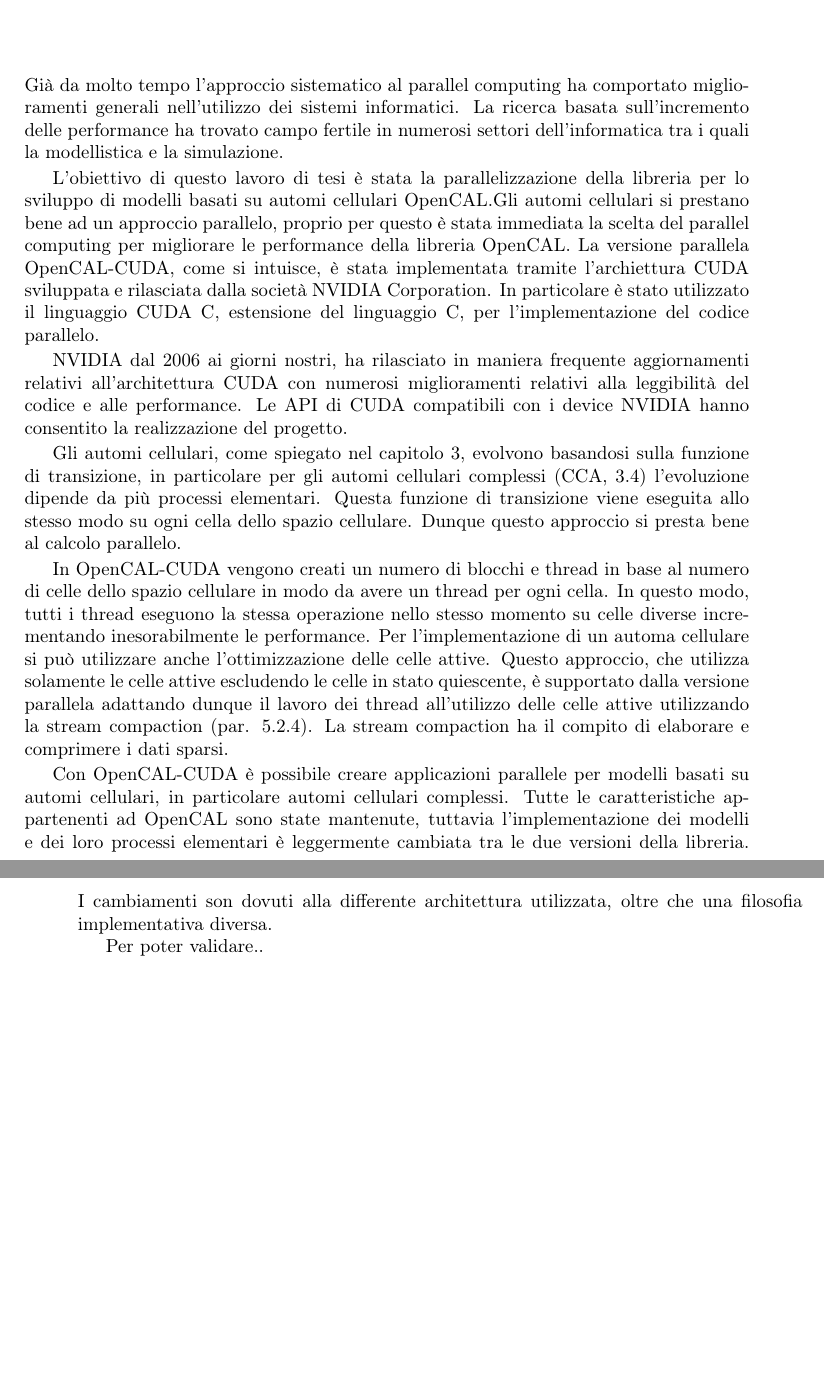
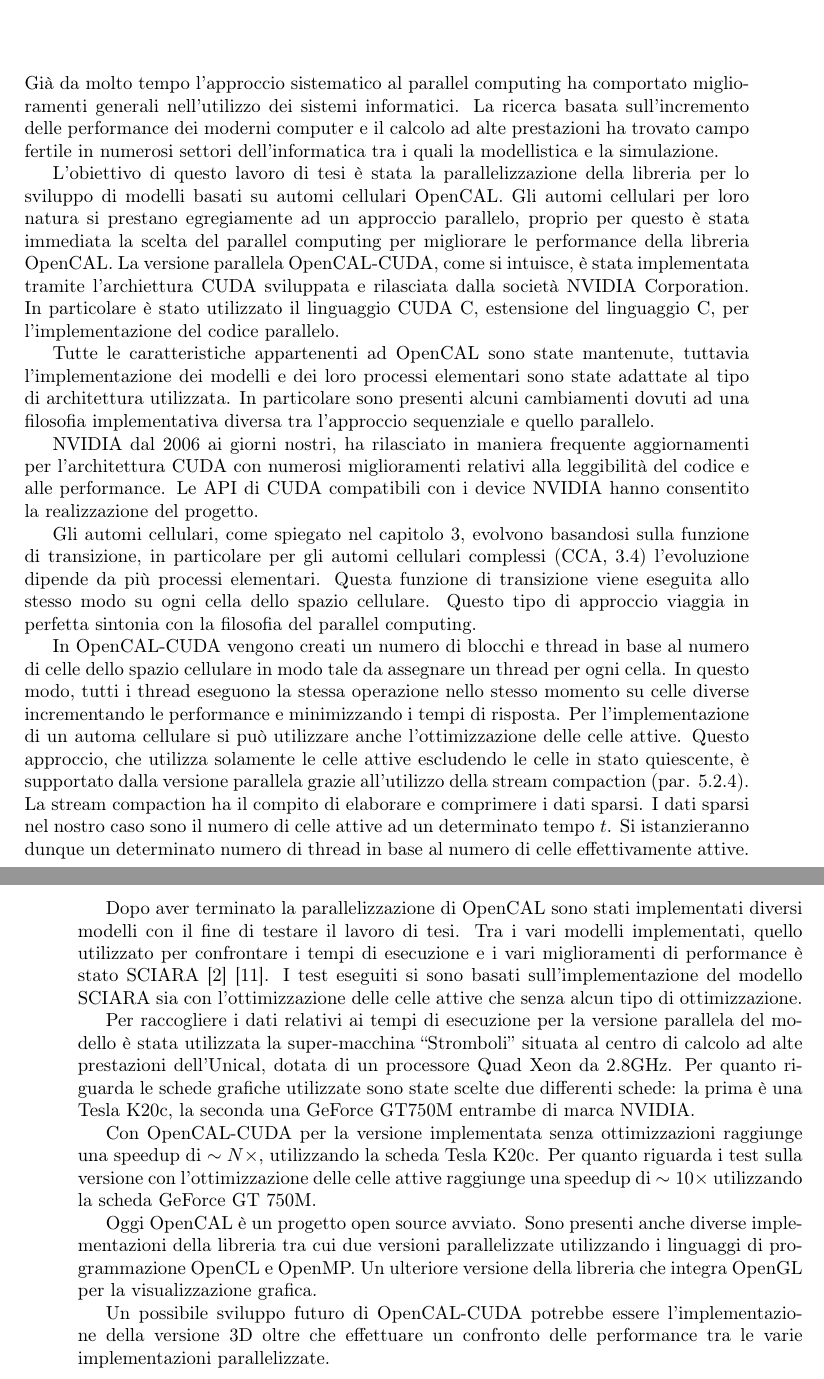
Before and after one commit to carmelolg/Tesi-Latex, a LaTeX document (Tesi/main.tex, which reads Tesi/MaterialeInizialeFinale/conclusioni.tex): two parts of pages 80 and 81 of 85, joined at a grey line, cut so that both start at the same text, the shorter picture padded with empty space. Compiled offline with pdfLaTeX; the source files are stored in an older character set and shown here as Unicode.

Commit message:
Conclusion ended

```diff
--- a/Tesi/MaterialeInizialeFinale/conclusioni.tex
+++ b/Tesi/MaterialeInizialeFinale/conclusioni.tex
@@ -10,20 +10,28 @@
 
 Già da molto tempo l'approccio sistematico al parallel computing ha comportato
 miglioramenti generali nell'utilizzo dei sistemi informatici. La ricerca basata
-sull'incremento delle performance ha trovato campo fertile in numerosi
-settori dell'informatica tra i quali la modellistica e la simulazione.
+sull'incremento delle performance dei moderni computer e il calcolo ad alte
+prestazioni ha trovato campo fertile in numerosi settori dell'informatica tra i
+quali la modellistica e la simulazione.
 
 L'obiettivo di questo lavoro di tesi è stata la parallelizzazione della libreria
-per lo sviluppo di modelli basati su automi cellulari OpenCAL.Gli automi
-cellulari si prestano bene ad un approccio parallelo, proprio per questo è stata
-immediata la scelta del parallel computing per migliorare le performance della
-libreria OpenCAL. La versione parallela OpenCAL-CUDA, come si intuisce, è stata
-implementata tramite l'archiettura CUDA sviluppata e rilasciata dalla società
-NVIDIA Corporation. In particolare è stato utilizzato il linguaggio CUDA C,
-estensione del linguaggio C, per l'implementazione del codice parallelo.
+per lo sviluppo di modelli basati su automi cellulari OpenCAL. Gli automi
+cellulari per loro natura si prestano egregiamente ad un approccio parallelo,
+proprio per questo è stata immediata la scelta del parallel computing per
+migliorare le performance della libreria OpenCAL. La versione parallela
+OpenCAL-CUDA, come si intuisce, è stata implementata tramite l'archiettura CUDA
+sviluppata e rilasciata dalla società NVIDIA Corporation. In particolare è stato
+utilizzato il linguaggio CUDA C, estensione del linguaggio C, per
+l'implementazione del codice parallelo.
+
+Tutte le caratteristiche appartenenti ad OpenCAL sono state mantenute, tuttavia
+l'implementazione dei modelli e dei loro processi elementari sono state
+adattate al tipo di architettura utilizzata. In particolare sono presenti alcuni
+cambiamenti dovuti ad una filosofia implementativa diversa tra l'approccio
+sequenziale e quello parallelo.
 
 NVIDIA dal 2006 ai giorni nostri, ha rilasciato in maniera
-frequente aggiornamenti relativi all'architettura CUDA con numerosi
+frequente aggiornamenti per l'architettura CUDA con numerosi
 miglioramenti relativi alla leggibilità del codice e alle performance. Le API di
 CUDA compatibili con i device NVIDIA hanno consentito la realizzazione
 del progetto.
@@ -32,26 +40,47 @@ Gli automi cellulari, come spiegato nel capitolo \ref{cap:Automi Cellulari},
 evolvono basandosi sulla funzione di transizione, in particolare per gli automi
 cellulari complessi (CCA, \ref{par:CCA}) l'evoluzione dipende da più processi
 elementari. Questa funzione di transizione viene eseguita allo stesso modo su
-ogni cella dello spazio cellulare. Dunque questo approccio si presta bene al
-calcolo parallelo.
+ogni cella dello spazio cellulare. Questo tipo di approccio viaggia in
+perfetta sintonia con la filosofia del parallel computing.
 
 In OpenCAL-CUDA vengono creati un numero di blocchi e thread in base al numero
-di celle dello spazio cellulare in modo da avere un thread per ogni cella.
-In questo modo, tutti i thread eseguono la stessa operazione nello stesso
-momento su celle diverse incrementando inesorabilmente le performance.
-Per l'implementazione di un automa cellulare si può utilizzare anche
+di celle dello spazio cellulare in modo tale da assegnare un thread per ogni
+cella. In questo modo, tutti i thread eseguono la stessa operazione nello stesso
+momento su celle diverse incrementando le performance e minimizzando i tempi di
+risposta. Per l'implementazione di un automa cellulare si può utilizzare anche
 l'ottimizzazione delle celle attive. Questo approccio, che utilizza solamente le
 celle attive escludendo le celle in stato quiescente, è supportato dalla
-versione parallela adattando dunque il lavoro dei thread all'utilizzo delle
-celle attive utilizzando la stream compaction (par. \ref{par:streamcompaction}).
-La stream compaction ha il compito di elaborare e comprimere i dati sparsi.
+versione parallela grazie all'utilizzo della stream compaction (par.
+\ref{par:streamcompaction}). La stream compaction ha il compito di elaborare e
+comprimere i dati sparsi. I dati sparsi nel nostro caso sono il numero di celle
+attive ad un determinato tempo $t$. Si istanzieranno dunque un determinato
+numero di thread in base al numero di celle effettivamente attive.
 
-Con OpenCAL-CUDA è possibile creare applicazioni parallele per modelli basati su
-automi cellulari, in particolare automi cellulari complessi. Tutte le
-caratteristiche appartenenti ad OpenCAL sono state mantenute, tuttavia
-l'implementazione dei modelli e dei loro processi elementari è leggermente
-cambiata tra le due versioni della libreria. I cambiamenti son dovuti alla
-differente architettura utilizzata, oltre che una filosofia
-implementativa diversa.
+Dopo aver terminato la parallelizzazione di OpenCAL sono stati implementati
+diversi modelli con il fine di testare il lavoro di tesi. Tra i vari modelli
+implementati, quello utilizzato per confrontare i tempi di esecuzione e i vari
+miglioramenti di performance è stato SCIARA \cite{SCIARA:2001}
+\cite{SCIARA:2004}.
+I test eseguiti si sono basati sull'implementazione del modello SCIARA sia con
+l'ottimizzazione delle celle attive che senza alcun tipo di ottimizzazione.
 
-Per poter validare..
+Per raccogliere i dati relativi ai tempi di esecuzione per la versione parallela
+del modello è stata utilizzata la super-macchina ``Stromboli'' situata al centro
+di calcolo ad alte prestazioni dell'Unical, dotata di un processore Quad Xeon da
+2.8GHz. Per quanto riguarda le schede grafiche utilizzate sono state scelte due
+differenti schede: la prima è una Tesla K20c, la seconda una GeForce GT750M
+entrambe di marca NVIDIA.
+
+Con OpenCAL-CUDA per la versione implementata senza ottimizzazioni raggiunge
+una speedup di $\sim N\times$, utilizzando la scheda Tesla K20c. Per quanto
+riguarda i test sulla versione con l'ottimizzazione delle celle attive raggiunge una
+speedup di $\sim10\times$ utilizzando la scheda GeForce GT 750M.
+
+Oggi OpenCAL è un progetto open source avviato. Sono presenti anche diverse
+implementazioni della libreria tra cui due versioni parallelizzate utilizzando
+i linguaggi di programmazione OpenCL e OpenMP. Un ulteriore versione della
+libreria che integra OpenGL per la visualizzazione grafica.
+
+Un possibile sviluppo futuro di OpenCAL-CUDA potrebbe essere l'implementazione
+della versione 3D oltre che effettuare un confronto delle performance tra le
+varie implementazioni parallelizzate.
```
Also changed, not shown: Tesi/Capitoli/risultati.tex (+1 -1 lines), Tesi/data/Xeon_active_200.txt (+15 -15 lines), Tesi/data/speedup_activecells_200.txt (+15 -15 lines), Tesi/pdf/main.pdf, 3 other files.
